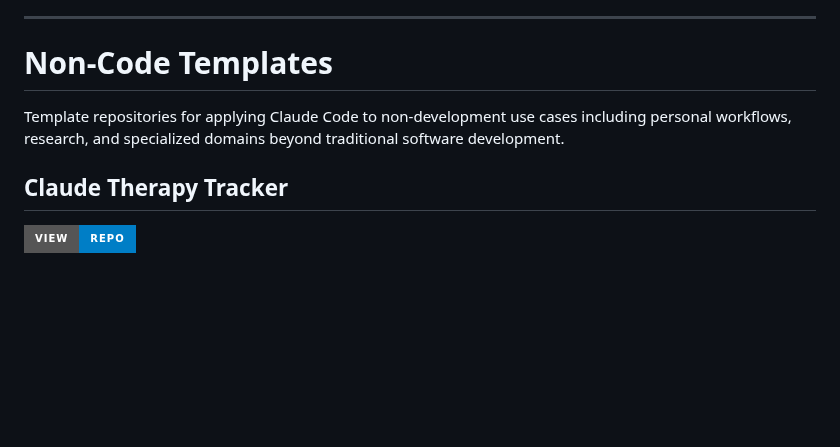
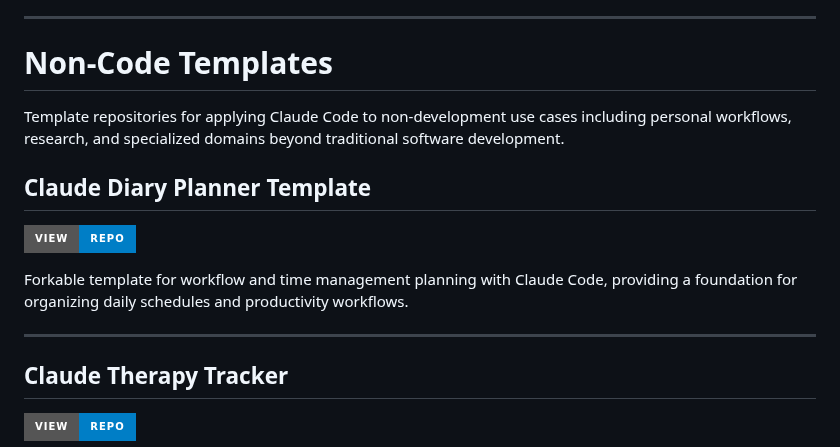
Before and after one commit to danielrosehill/Claude-Code-Repos-Index, a Markdown page: README.md, the part around the change. GitHub-like rendering; badges without logos; blank space fills up the shorter version.

Commit message:
Add Claude Diary Planner Template to Non-Code Templates section
- Added new repository for workflow and time management planning
- Positioned alphabetically before Claude Therapy Tracker
- Follows standard repository entry format

🤖 Generated with [Claude Code](https://claude.com/claude-code)

Co-Authored-By: Claude <noreply@anthropic.com>

```diff
--- a/README.md
+++ b/README.md
@@ -265,6 +265,13 @@ Tools and resources for using Claude Code to manage local servers and home lab e
 
 Template repositories for applying Claude Code to non-development use cases including personal workflows, research, and specialized domains beyond traditional software development.
 
+## Claude Diary Planner Template
+[![View Repo](https://img.shields.io/badge/View-Repo-blue?style=for-the-badge&logo=github)](https://github.com/danielrosehill/Claude-Diary-Planner-Template)
+
+Forkable template for workflow and time management planning with Claude Code, providing a foundation for organizing daily schedules and productivity workflows.
+
+---
+
 ## Claude Therapy Tracker
 [![View Repo](https://img.shields.io/badge/View-Repo-blue?style=for-the-badge&logo=github)](https://github.com/danielrosehill/Claude-Therapy-Tracker)
 
```
